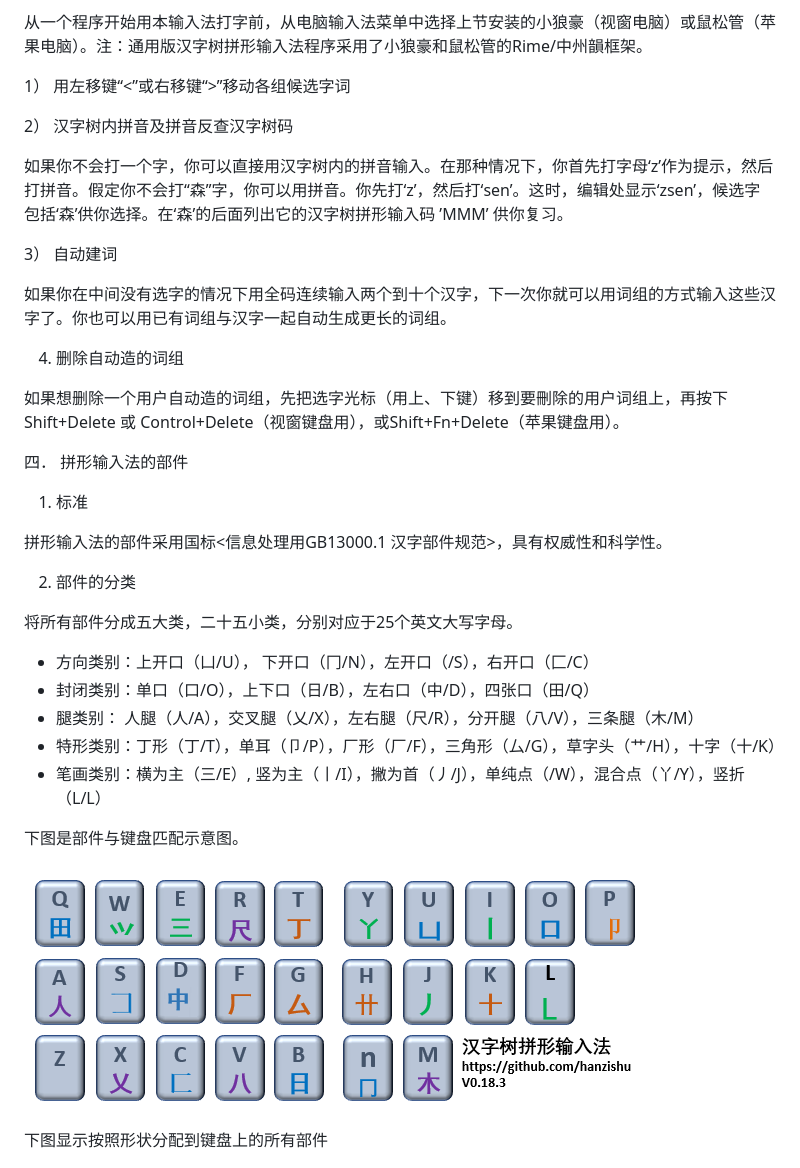
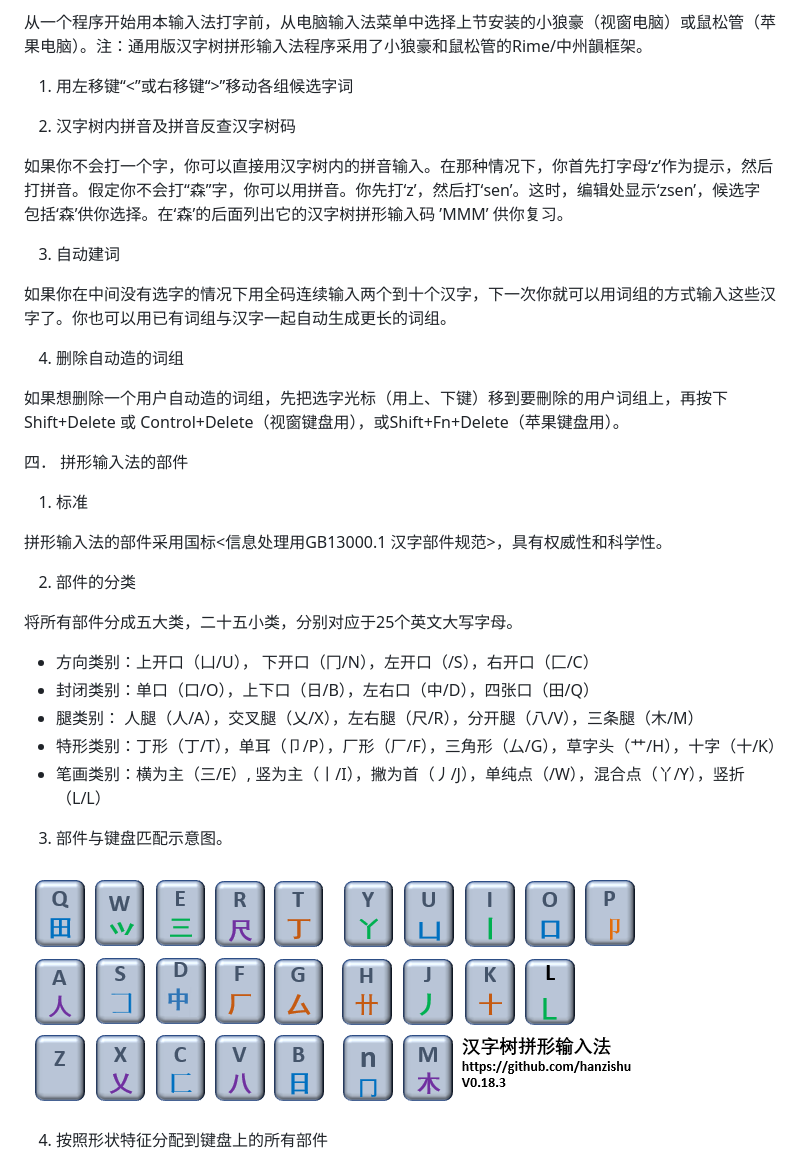
Before and after one commit to hanzishu/hanzishu, a Markdown page: README_1.MD, the part around one of its changes. GitHub-like rendering.

Commit message:
minor update on readme file

```diff
--- a/README_1.MD
+++ b/README_1.MD
@@ -24,28 +24,28 @@
 
 从一个程序开始用本输入法打字前，从电脑输入法菜单中选择上节安装的小狼豪（视窗电脑）或鼠松管（苹果电脑）。注：通用版汉字树拼形输入法程序采用了小狼豪和鼠松管的Rime/中州韻框架。
 
-1） 用左移键“<”或右移键“>”移动各组候选字词
+1. 用左移键“<”或右移键“>”移动各组候选字词
 
-2） 汉字树内拼音及拼音反查汉字树码
+2. 汉字树内拼音及拼音反查汉字树码
 
 如果你不会打一个字，你可以直接用汉字树内的拼音输入。在那种情况下，你首先打字母‘z’作为提示，然后打拼音。假定你不会打“森”字，你可以用拼音。你先打‘z’，然后打‘sen’。这时，编辑处显示‘zsen’，候选字包括‘森’供你选择。在‘森’的后面列出它的汉字树拼形输入码 ’MMM’ 供你复习。
 
-3） 自动建词
+3. 自动建词
 
 如果你在中间没有选字的情况下用全码连续输入两个到十个汉字，下一次你就可以用词组的方式输入这些汉字了。你也可以用已有词组与汉字一起自动生成更长的词组。
 
-4) 删除自动造的词组
+4. 删除自动造的词组
 
 如果想删除一个用户自动造的词组，先把选字光标（用上、下键）移到要刪除的用户词组上，再按下 Shift+Delete 或 Control+Delete（视窗键盘用），或Shift+Fn+Delete（苹果键盘用）。
 
 
 四． 拼形输入法的部件
 
-1) 标准
+1. 标准
 
 拼形输入法的部件采用国标<信息处理用GB13000.1 汉字部件规范>，具有权威性和科学性。
 
-2) 部件的分类
+2. 部件的分类
 
 将所有部件分成五大类，二十五小类，分别对应于25个英文大写字母。
 
@@ -55,11 +55,11 @@
 - 特形类别：丁形（丁/T），单耳（卩/P），厂形（厂/F），三角形（厶/G），草字头（艹/H），十字（十/K）
 - 笔画类别：横为主（三/E）, 竖为主（丨/I），撇为首（丿/J），单纯点（/W），混合点（丫/Y），竖折（L/L）
 
-下图是部件与键盘匹配示意图。
+3. 部件与键盘匹配示意图。
 
 ![alt text](https://github.com/hanzishu/hanzishu/blob/main/keymapping.png)
 
-下图显示按照形状分配到键盘上的所有部件
+4. 按照形状特征分配到键盘上的所有部件
 
 ![alt text](https://github.com/hanzishu/hanzishu/blob/main/detailedkeymapping.png)
 
```
Also changed, not shown: other parts of README_1.MD (+6 -11 lines).
